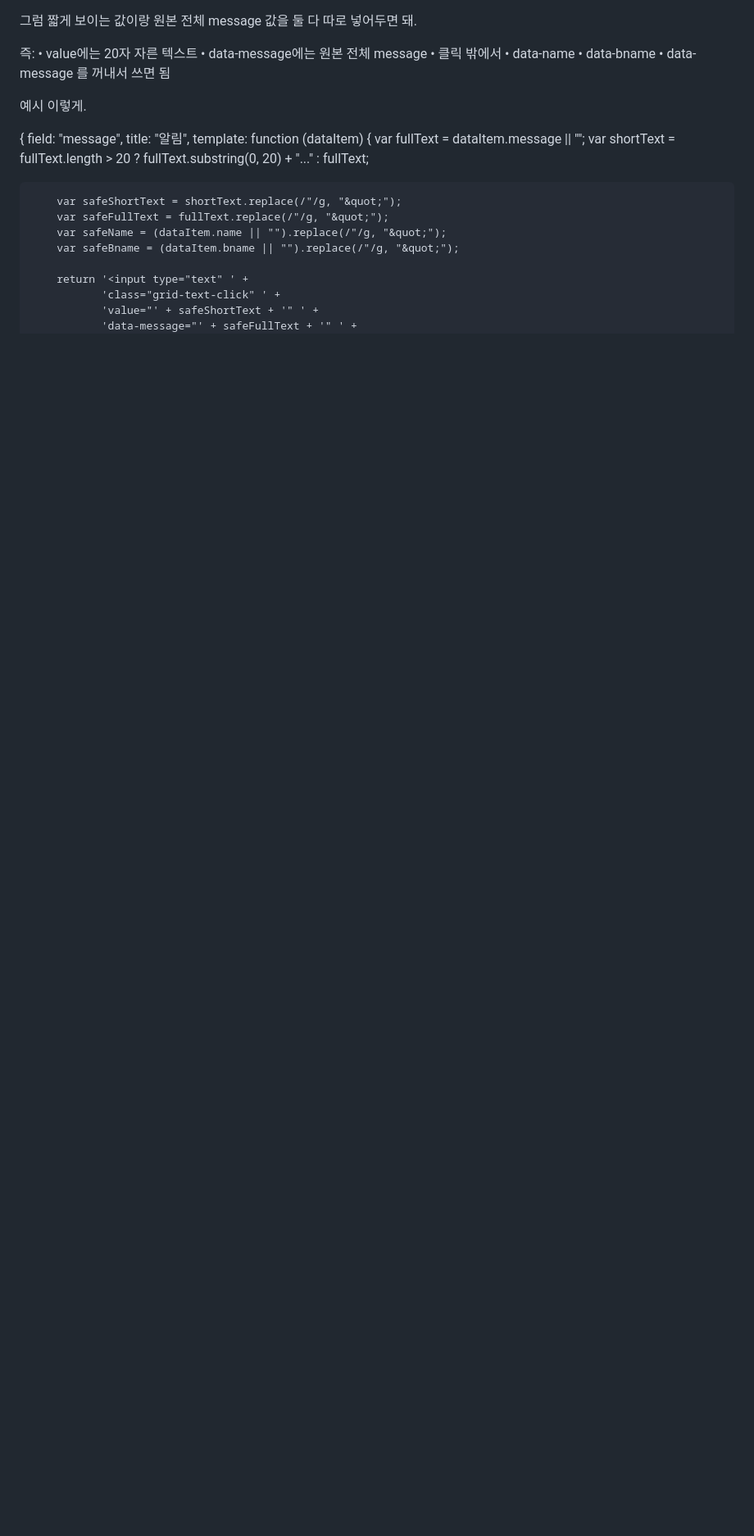
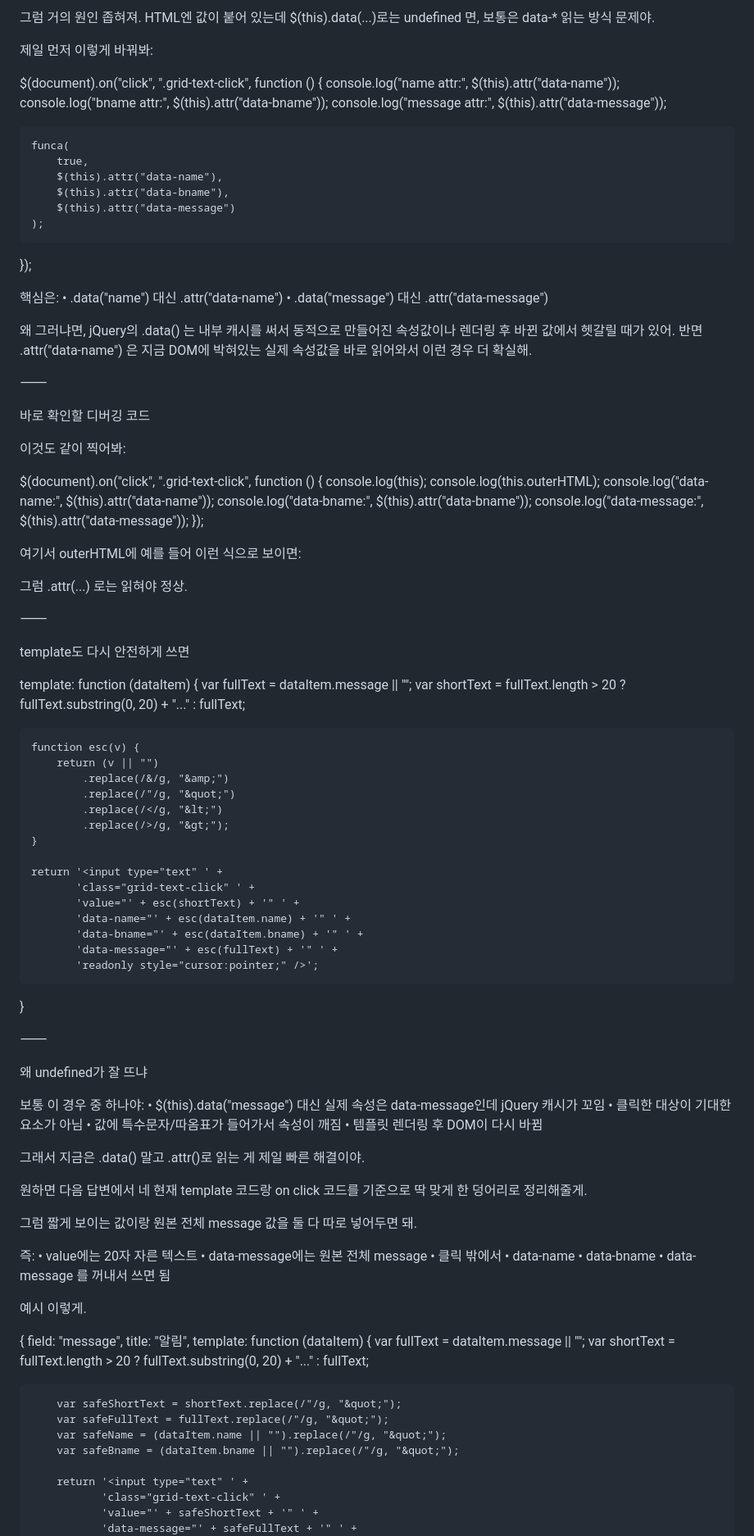
Before and after one commit to roycekim84/royce-site, a Markdown page: work.md, the part around the change. Shown at 82% size. GitHub-like rendering; blank space fills up the shorter version.

Commit message:
work.md 업데이트

```diff
--- a/work.md
+++ b/work.md
@@ -1,3 +1,89 @@
+그럼 거의 원인 좁혀져.
+HTML엔 값이 붙어 있는데 $(this).data(...)로는 undefined 면, 보통은 data-* 읽는 방식 문제야.
+
+제일 먼저 이렇게 바꿔봐:
+
+$(document).on("click", ".grid-text-click", function () {
+    console.log("name attr:", $(this).attr("data-name"));
+    console.log("bname attr:", $(this).attr("data-bname"));
+    console.log("message attr:", $(this).attr("data-message"));
+
+    funca(
+        true,
+        $(this).attr("data-name"),
+        $(this).attr("data-bname"),
+        $(this).attr("data-message")
+    );
+});
+
+핵심은:
+	•	.data("name") 대신 .attr("data-name")
+	•	.data("message") 대신 .attr("data-message")
+
+왜 그러냐면, jQuery의 .data() 는 내부 캐시를 써서 동적으로 만들어진 속성값이나 렌더링 후 바뀐 값에서 헷갈릴 때가 있어.
+반면 .attr("data-name") 은 지금 DOM에 박혀있는 실제 속성값을 바로 읽어와서 이런 경우 더 확실해.
+
+⸻
+
+바로 확인할 디버깅 코드
+
+이것도 같이 찍어봐:
+
+$(document).on("click", ".grid-text-click", function () {
+    console.log(this);
+    console.log(this.outerHTML);
+    console.log("data-name:", $(this).attr("data-name"));
+    console.log("data-bname:", $(this).attr("data-bname"));
+    console.log("data-message:", $(this).attr("data-message"));
+});
+
+여기서 outerHTML에 예를 들어 이런 식으로 보이면:
+
+<input type="text" class="grid-text-click" value="abc..." data-name="Royce" data-bname="Kim" data-message="긴 원본 메시지">
+
+그럼 .attr(...) 로는 읽혀야 정상.
+
+⸻
+
+template도 다시 안전하게 쓰면
+
+template: function (dataItem) {
+    var fullText = dataItem.message || "";
+    var shortText = fullText.length > 20 ? fullText.substring(0, 20) + "..." : fullText;
+
+    function esc(v) {
+        return (v || "")
+            .replace(/&/g, "&amp;")
+            .replace(/"/g, "&quot;")
+            .replace(/</g, "&lt;")
+            .replace(/>/g, "&gt;");
+    }
+
+    return '<input type="text" ' +
+           'class="grid-text-click" ' +
+           'value="' + esc(shortText) + '" ' +
+           'data-name="' + esc(dataItem.name) + '" ' +
+           'data-bname="' + esc(dataItem.bname) + '" ' +
+           'data-message="' + esc(fullText) + '" ' +
+           'readonly style="cursor:pointer;" />';
+}
+
+
+⸻
+
+왜 undefined가 잘 뜨냐
+
+보통 이 경우 중 하나야:
+	•	$(this).data("message") 대신 실제 속성은 data-message인데 jQuery 캐시가 꼬임
+	•	클릭한 대상이 기대한 요소가 아님
+	•	값에 특수문자/따옴표가 들어가서 속성이 깨짐
+	•	템플릿 렌더링 후 DOM이 다시 바뀜
+
+그래서 지금은 .data() 말고 .attr()로 읽는 게 제일 빠른 해결이야.
+
+원하면 다음 답변에서 네 현재 template 코드랑 on click 코드를 기준으로 딱 맞게 한 덩어리로 정리해줄게.
+
+
 그럼 짧게 보이는 값이랑 원본 전체 message 값을 둘 다 따로 넣어두면 돼.
 
 즉:
```
